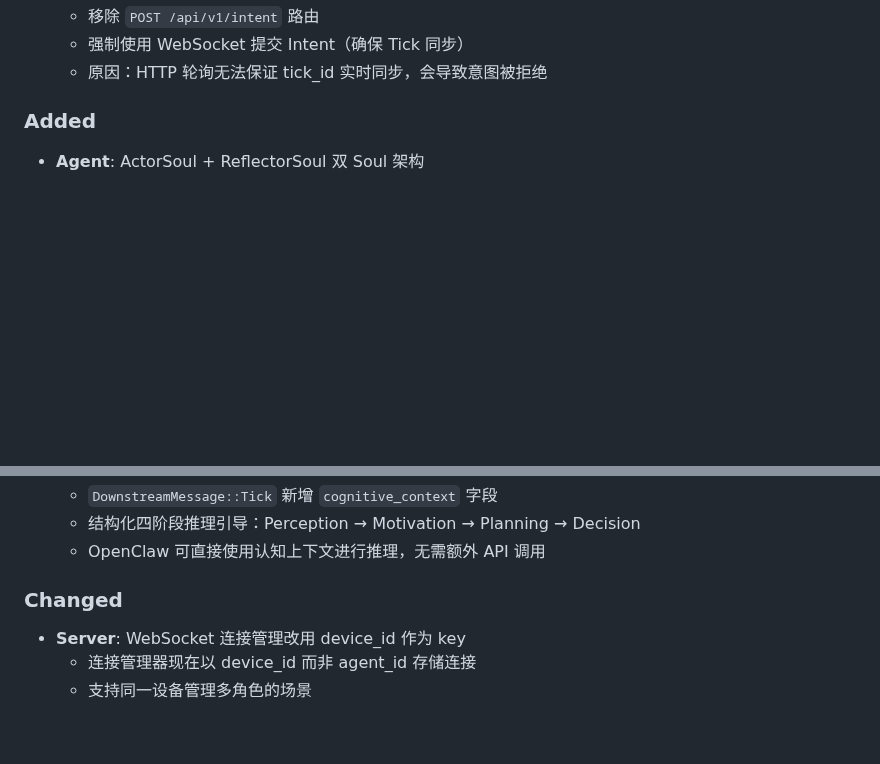
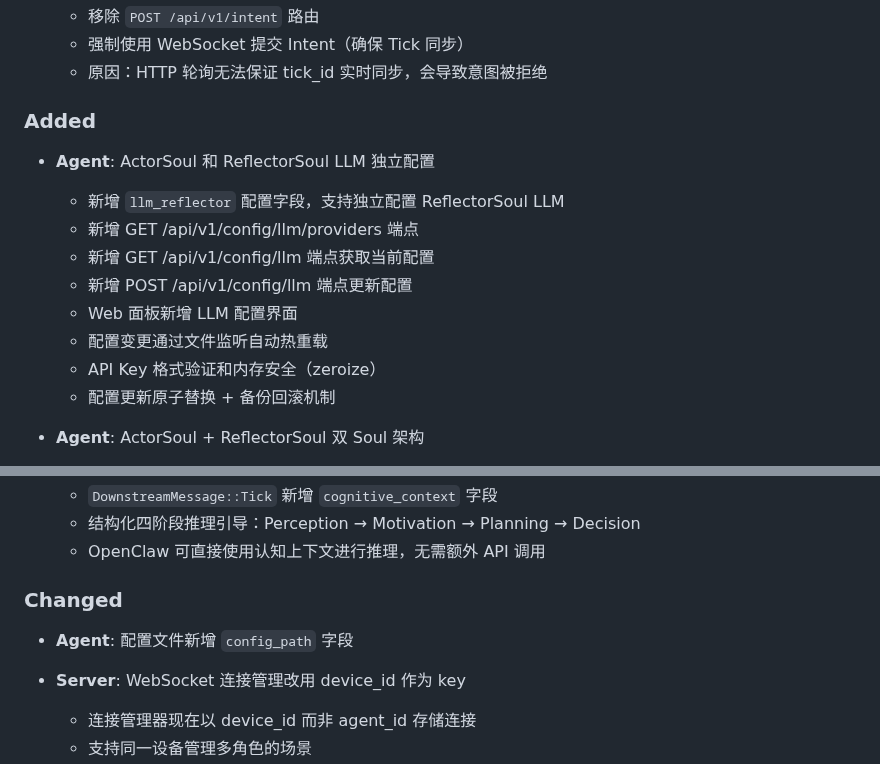
Before and after one commit to 8kugames/Cyber-Jianghu, a Markdown page: CHANGELOG.md, 2 parts joined by grey strips. Drawn GitHub-style; blank space fills up the shorter version.

```diff
--- a/CHANGELOG.md
+++ b/CHANGELOG.md
@@ -20,6 +20,16 @@
   - 原因：HTTP 轮询无法保证 tick_id 实时同步，会导致意图被拒绝
 
 ### Added
+
+- **Agent**: ActorSoul 和 ReflectorSoul LLM 独立配置
+  - 新增 `llm_reflector` 配置字段，支持独立配置 ReflectorSoul LLM
+  - 新增 GET /api/v1/config/llm/providers 端点
+  - 新增 GET /api/v1/config/llm 端点获取当前配置
+  - 新增 POST /api/v1/config/llm 端点更新配置
+  - Web 面板新增 LLM 配置界面
+  - 配置变更通过文件监听自动热重载
+  - API Key 格式验证和内存安全（zeroize）
+  - 配置更新原子替换 + 备份回滚机制
 
 - **Agent**: ActorSoul + ReflectorSoul 双 Soul 架构
   - 新增 `ReviewStore` 共享内存用于进程内审查通信
@@ -48,6 +58,8 @@
   - OpenClaw 可直接使用认知上下文进行推理，无需额外 API 调用
 
 ### Changed
+
+- **Agent**: 配置文件新增 `config_path` 字段
 
 - **Server**: WebSocket 连接管理改用 device_id 作为 key
   - 连接管理器现在以 device_id 而非 agent_id 存储连接
```
Also changed, not shown: crates/agent/QuickStart-Agent.md (+18 -0 lines).
